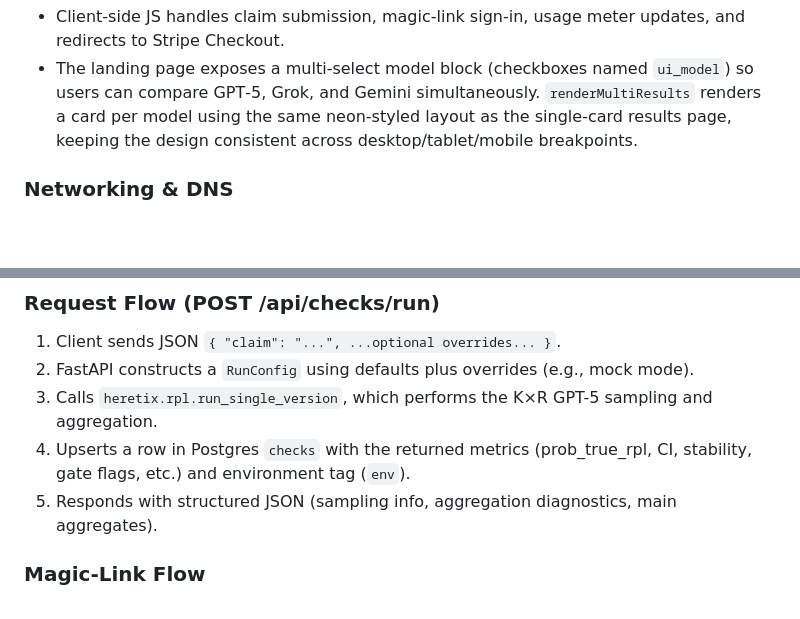
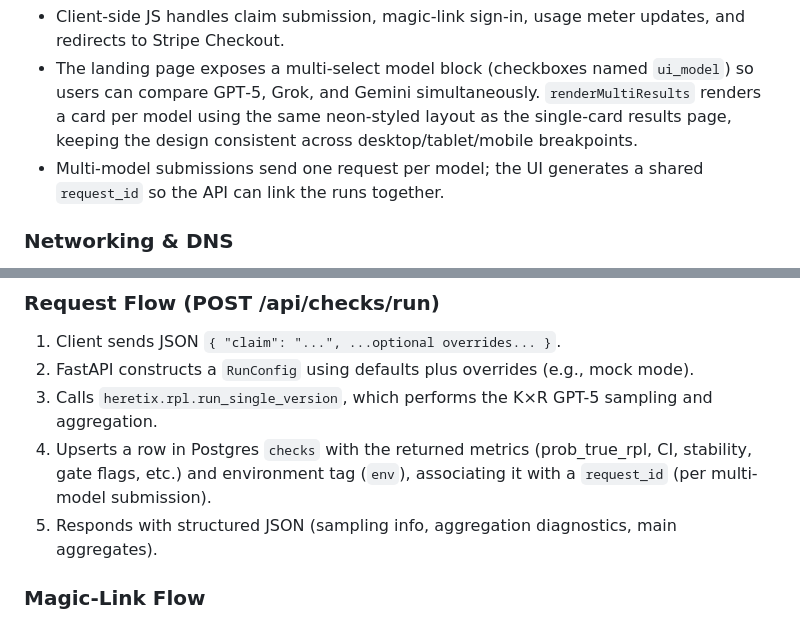
Before and after one commit to peakyragnar/hx, a Markdown page: documentation/how-full-system-works.md, 2 parts joined by grey strips. GitHub-like rendering; blank space fills up the shorter version.

Commit message:
docs: note request_id grouping for multi-model runs

```diff
--- a/documentation/how-full-system-works.md
+++ b/documentation/how-full-system-works.md
@@ -54,6 +54,7 @@ This document captures the current architecture after adding the Postgres schema
 - The HTML embeds `<meta name="heretix-api-base" content="https://api.heretix.ai">` and JS fallbacks for local development and preview hosts.
 - Client-side JS handles claim submission, magic-link sign-in, usage meter updates, and redirects to Stripe Checkout.
  - The landing page exposes a multi-select model block (checkboxes named `ui_model`) so users can compare GPT‑5, Grok, and Gemini simultaneously. `renderMultiResults` renders a card per model using the same neon-styled layout as the single-card results page, keeping the design consistent across desktop/tablet/mobile breakpoints.
+ - Multi-model submissions send one request per model; the UI generates a shared `request_id` so the API can link the runs together.
 
 ### Networking & DNS
 - `api.heretix.ai` → CNAME to Render (`heretix-api.onrender.com`).
@@ -87,7 +88,7 @@ This document captures the current architecture after adding the Postgres schema
 1. Client sends JSON `{ "claim": "...", ...optional overrides... }`.
 2. FastAPI constructs a `RunConfig` using defaults plus overrides (e.g., mock mode).
 3. Calls `heretix.rpl.run_single_version`, which performs the K×R GPT-5 sampling and aggregation.
-4. Upserts a row in Postgres `checks` with the returned metrics (prob_true_rpl, CI, stability, gate flags, etc.) and environment tag (`env`).
+4. Upserts a row in Postgres `checks` with the returned metrics (prob_true_rpl, CI, stability, gate flags, etc.) and environment tag (`env`), associating it with a `request_id` (per multi-model submission).
 5. Responds with structured JSON (sampling info, aggregation diagnostics, main aggregates).
 
 ### Magic-Link Flow
```
